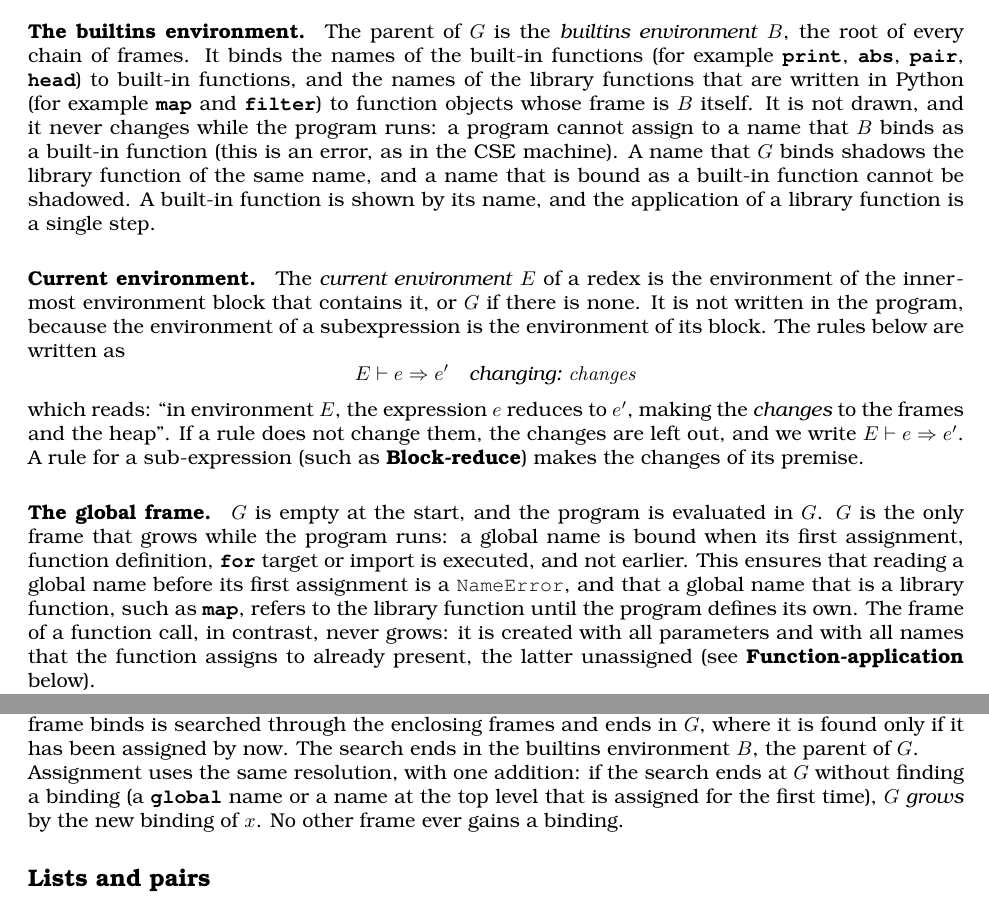
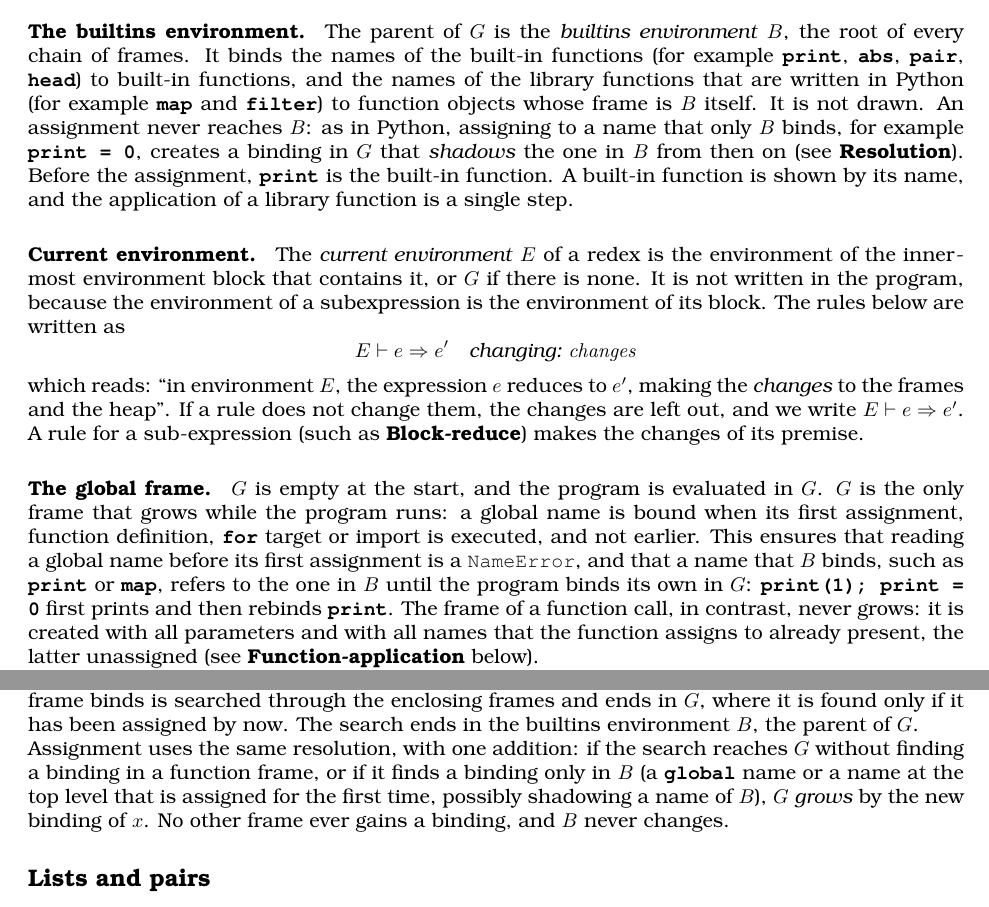
Before and after one commit to source-academy/py-slang, a LaTeX document (docs/specs/python_4_estepper.tex, which reads docs/specs/python_4_estepper_rules.tex): two parts of pages 2 and 4 of 7, joined at a grey line, cut so that both start at the same text. Compiled offline with pdfLaTeX.

Commit message:
docs(estepper): assigning to a builtin name shadows it in the global frame
Co-Authored-By: Claude Sonnet 5.5 <noreply@anthropic.com>

```diff
--- a/docs/specs/python_4_estepper_rules.tex
+++ b/docs/specs/python_4_estepper_rules.tex
@@ -92,13 +92,12 @@ the list $\sRef{k}$ refer to $v$.
 the names of the built-in functions (for example \sCode{print}, \sCode{abs},
 \sCode{pair}, \sCode{head}) to built-in functions, and the names of the library
 functions that are written in Python (for example \sCode{map} and
-\sCode{filter}) to function objects whose frame is $B$ itself. It is not drawn,
-and it never changes while the program runs: a program cannot assign to a name
-that $B$ binds as a built-in function (this is an error, as in the CSE
-machine). A name that $G$ binds shadows the library function of the same name,
-and a name that is bound as a built-in function cannot be shadowed. A built-in
-function is shown by its name, and the application of a library function is
-a single step.
+\sCode{filter}) to function objects whose frame is $B$ itself. It is not drawn.
+An assignment never reaches $B$: as in Python, assigning to a name that only
+$B$ binds, for example \sCode{print = 0}, creates a binding in $G$ that
+\emph{shadows} the one in $B$ from then on (see \textbf{Resolution}). Before the
+assignment, \sCode{print} is the built-in function. A built-in function is shown
+by its name, and the application of a library function is a single step.
 
 \paragraph{Current environment.} The \emph{current environment} $\sEnv$ of a
 redex is the environment of the innermost environment block that contains
@@ -117,8 +116,9 @@ sub-expression (such as \textbf{Block-reduce}) makes the changes of its premise.
 evaluated in $G$. $G$ is the only frame that grows while the program runs: a
 global name is bound when its first assignment, function definition, \sCode{for}
 target or import is executed, and not earlier. This ensures that reading a global name before its first assignment is a
-\texttt{NameError}, and that a global name that is a library function, such as
-\sCode{map}, refers to the library function until the program defines its own. The frame of a function
+\texttt{NameError}, and that a name that $B$ binds, such as \sCode{print} or
+\sCode{map}, refers to the one in $B$ until the program binds its own in $G$:
+\sCode{print(1); print = 0} first prints and then rebinds \sCode{print}. The frame of a function
 call, in contrast, never grows: it is created with all parameters and with all
 names that the function assigns to already present, the latter unassigned
 (see \textbf{Function-application} below).
@@ -289,10 +289,11 @@ outer binding of the same name. In contrast, a name that no function frame
 binds is searched through the enclosing frames and ends in $G$, where it is
 found only if it has been assigned by now. The search ends in the builtins environment $B$, the parent of $G$.
 
-Assignment uses the same resolution, with one addition: if the search ends
-at $G$ without finding a binding (a \sCode{global} name or a name at the top level
-that is assigned for the first time), $G$ \emph{grows} by the new binding of $x$.
-No other frame ever gains a binding.
+Assignment uses the same resolution, with one addition: if the search reaches
+$G$ without finding a binding in a function frame, or if it finds a binding only in $B$
+(a \sCode{global} name or a name at the top level that is assigned for the first
+time, possibly shadowing a name of $B$), $G$ \emph{grows} by the new binding of
+$x$. No other frame ever gains a binding, and $B$ never changes.
 
 \subsection*{Lists and pairs}
 
```
